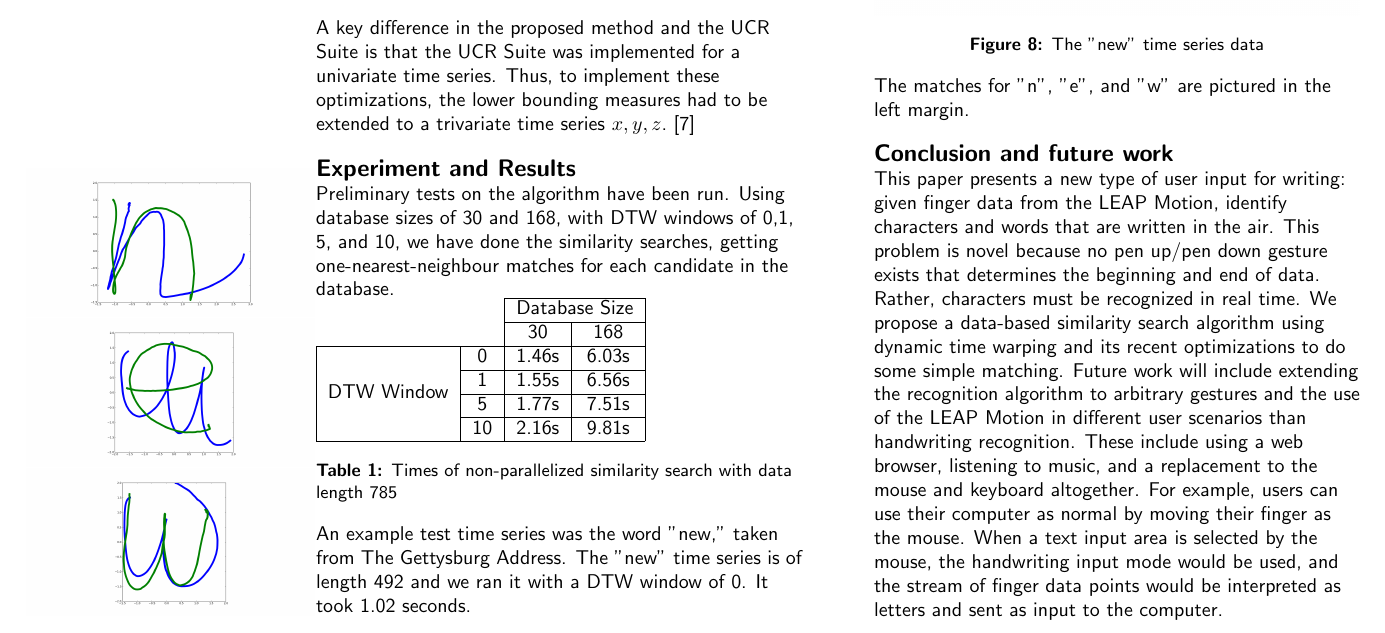
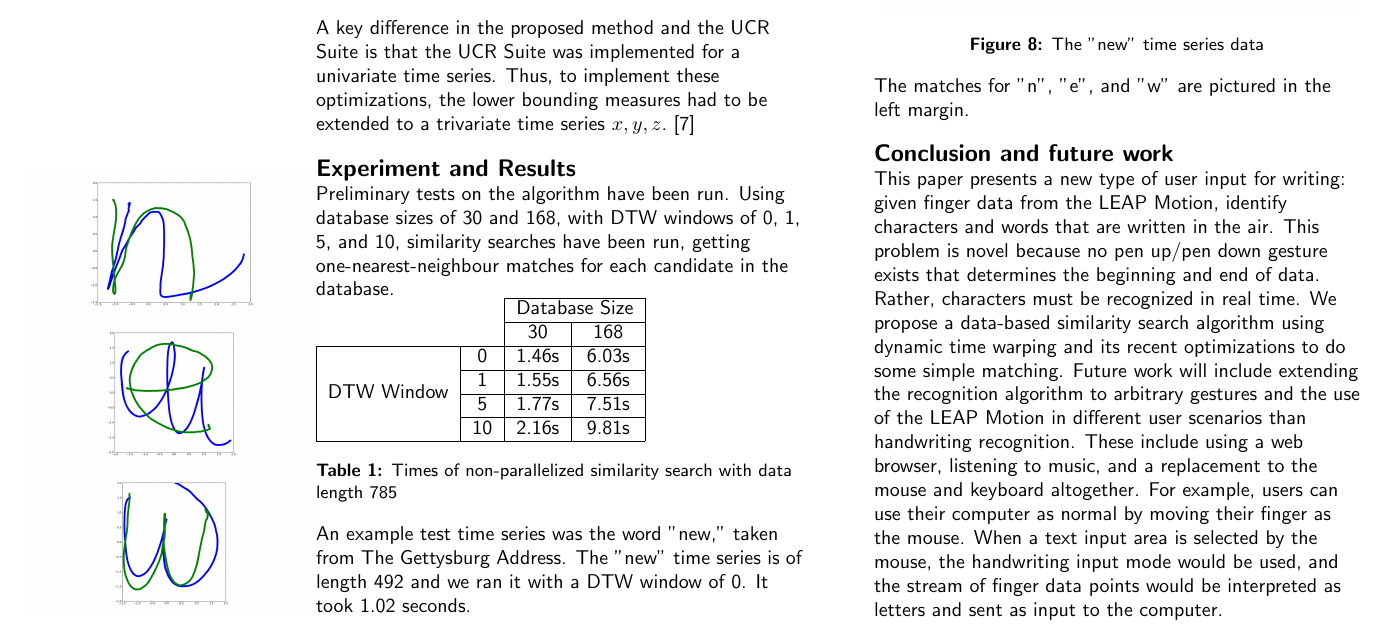
Before and after one commit to sharadmv/handwriting-dtw, a LaTeX document (chi2013/paper.tex, which reads chi2013/070result.tex): part of page 5 of 6, cut so that both start at the same text. Compiled offline with pdfLaTeX.

Commit message:
updated wording

```diff
--- a/chi2013/070result.tex
+++ b/chi2013/070result.tex
@@ -10,7 +10,7 @@
 \end{figure}
 }
 
-Preliminary tests on the algorithm have been run. Using database sizes of 30 and 168, with DTW windows of 0,1, 5, and 10, we have done the similarity searches, getting one-nearest-neighbour matches for each candidate in the database.
+Preliminary tests on the algorithm have been run. Using database sizes of 30 and 168, with DTW windows of 0, 1, 5, and 10, similarity searches have been run, getting one-nearest-neighbour matches for each candidate in the database.
 \\
 \begin{table}
 \begin{tabular}{ cc|c|c| }
```
